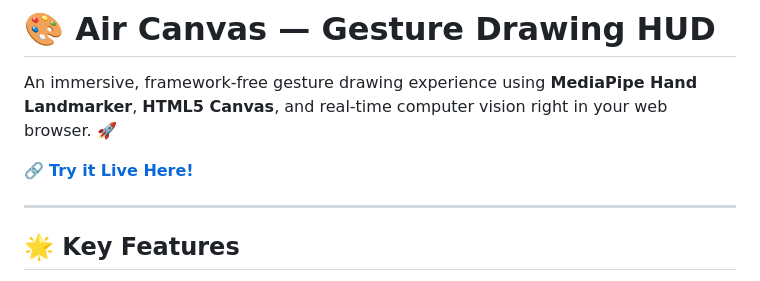
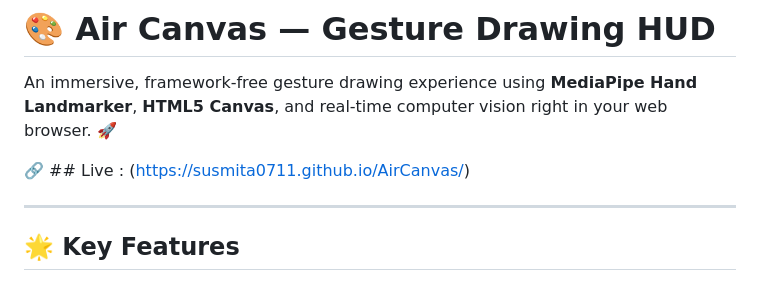
Before and after one commit to Susmita0711/AirCanvas, a Markdown page: README.md, the part around the change. GitHub-like rendering.

Commit message:
Update live link formatting in README.md

```diff
--- a/README.md
+++ b/README.md
@@ -2,7 +2,7 @@
 
 An immersive, framework-free gesture drawing experience using **MediaPipe Hand Landmarker**, **HTML5 Canvas**, and real-time computer vision right in your web browser. 🚀
 
-🔗 **[Try it Live Here!](https://susmita0711.github.io/AirCanvas/)**
+🔗 ## Live : (https://susmita0711.github.io/AirCanvas/)
 
 ---
 
```
